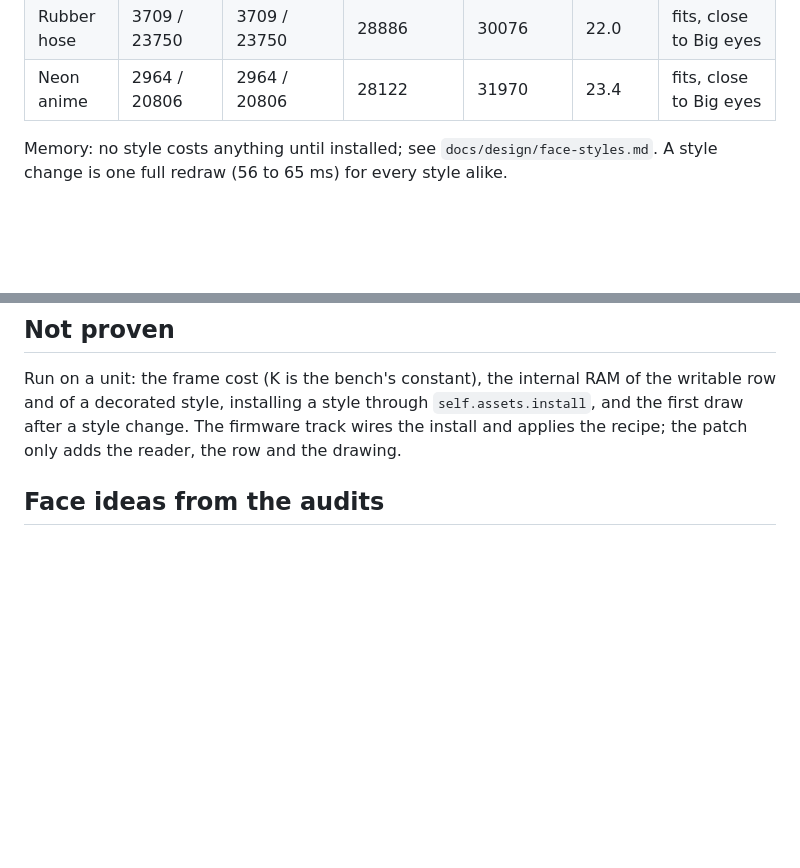
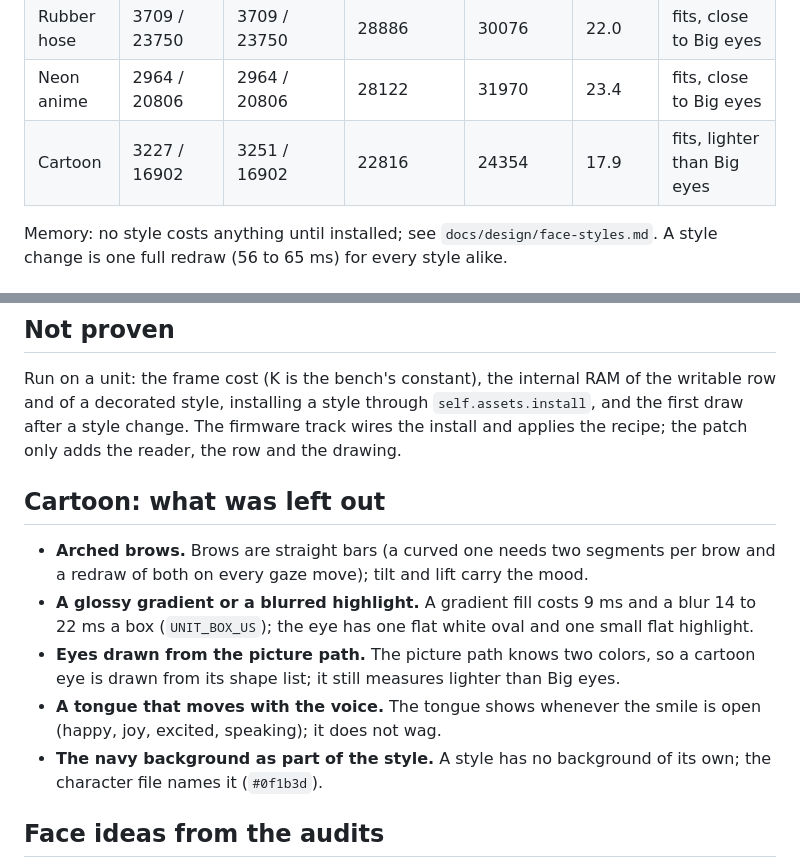
Before and after one commit to getmaipai/stackchan, a Markdown page: docs/plan/face-styles-verdict.md, 2 parts joined by grey strips. GitHub-like rendering; blank space fills up the shorter version.

```diff
--- a/docs/plan/face-styles-verdict.md
+++ b/docs/plan/face-styles-verdict.md
@@ -19,6 +19,7 @@ Measured 2026-11-19 on the host renderer in dirty-area mode (`scripts/virtual-un
 | Heart eyes | 0 / 0 | 0 / 0 | 0 | 0 | 0.0 | fits, with two parts left out (below) |
 | Rubber hose | 3709 / 23750 | 3709 / 23750 | 28886 | 30076 | 22.0 | fits, close to Big eyes |
 | Neon anime | 2964 / 20806 | 2964 / 20806 | 28122 | 31970 | 23.4 | fits, close to Big eyes |
+| Cartoon | 3227 / 16902 | 3251 / 16902 | 22816 | 24354 | 17.9 | fits, lighter than Big eyes |
 
 Memory: no style costs anything until installed; see `docs/design/face-styles.md`. A style change is one full redraw (56 to 65 ms) for every style alike.
 
@@ -34,6 +35,14 @@ Memory: no style costs anything until installed; see `docs/design/face-styles.md
 ## Not proven
 
 Run on a unit: the frame cost (K is the bench's constant), the internal RAM of the writable row and of a decorated style, installing a style through `self.assets.install`, and the first draw after a style change. The firmware track wires the install and applies the recipe; the patch only adds the reader, the row and the drawing.
+
+## Cartoon: what was left out
+
+- **Arched brows.** Brows are straight bars (a curved one needs two segments per brow and a redraw of both on every gaze move); tilt and lift carry the mood.
+- **A glossy gradient or a blurred highlight.** A gradient fill costs 9 ms and a blur 14 to 22 ms a box (`UNIT_BOX_US`); the eye has one flat white oval and one small flat highlight.
+- **Eyes drawn from the picture path.** The picture path knows two colors, so a cartoon eye is drawn from its shape list; it still measures lighter than Big eyes.
+- **A tongue that moves with the voice.** The tongue shows whenever the smile is open (happy, joy, excited, speaking); it does not wag.
+- **The navy background as part of the style.** A style has no background of its own; the character file names it (`#0f1b3d`).
 
 ## Face ideas from the audits
 
```
Also changed, not shown: docs/design/face-styles.md (+9 -3 lines), docs/user/face-and-look.md (+3 -3 lines), docs/images/face-styles.png, 12 other files.
